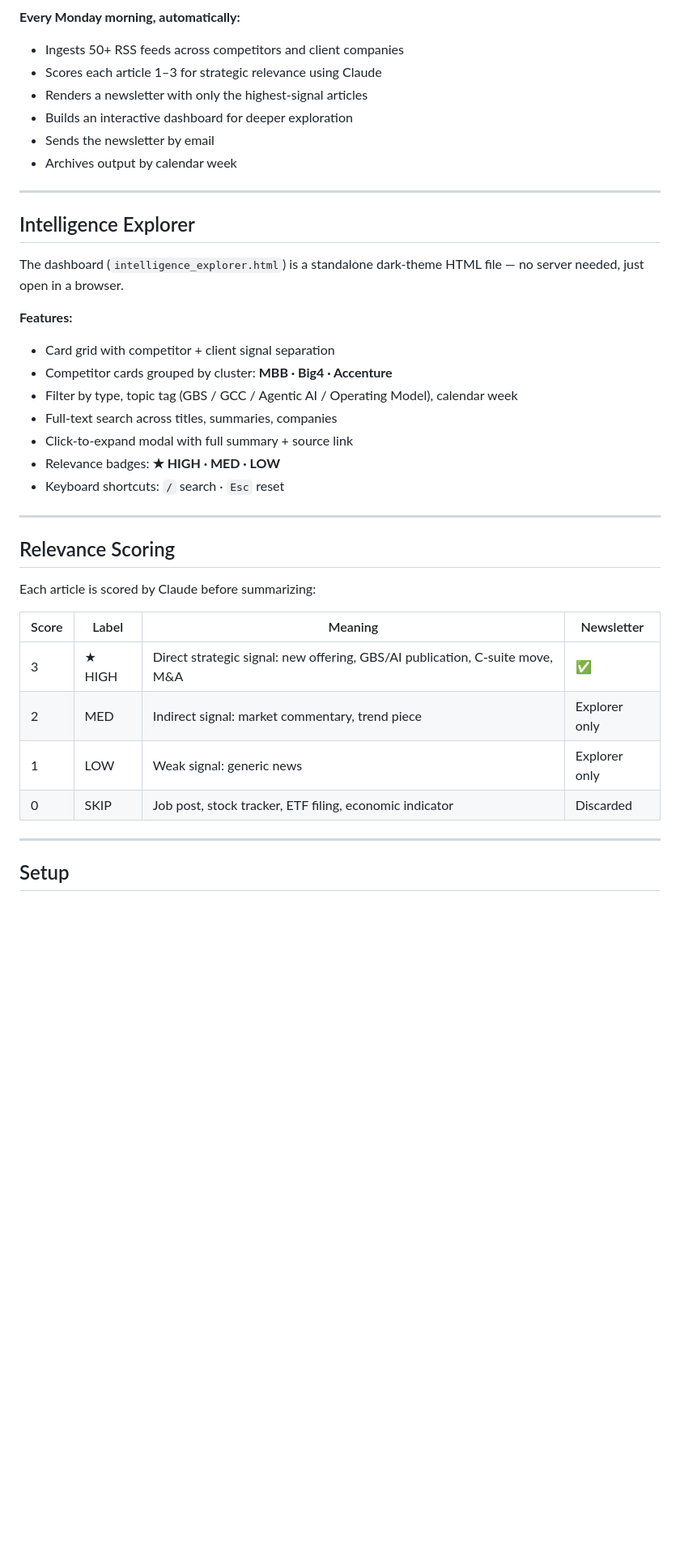
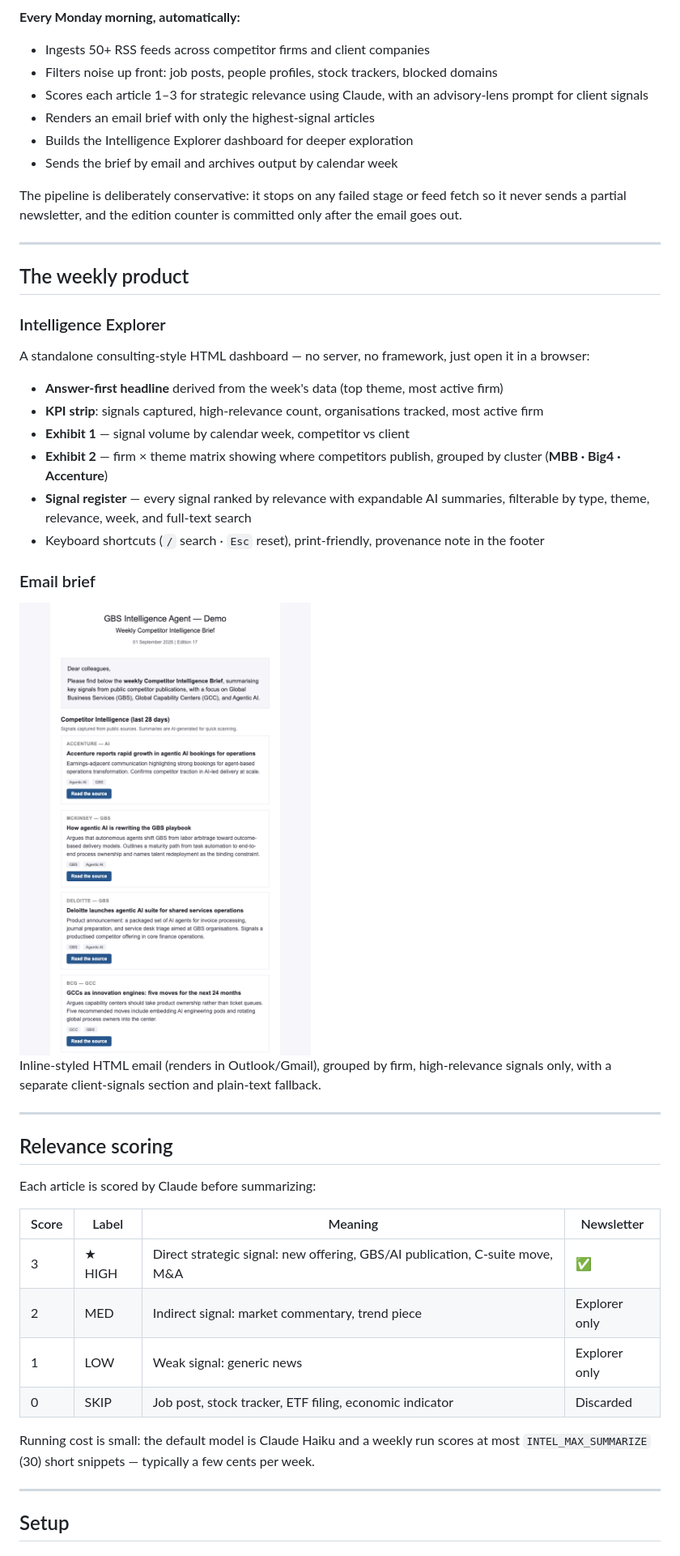
Before and after one commit to morichtereur/gbs-intelligence-agent, a Markdown page: README.md, the part around one of its changes. Shown at 81% size. GitHub-like rendering; pictures changed too: docs/newsletter.png (added); blank space fills up the shorter version.

````diff
--- a/README.md
+++ b/README.md
@@ -25,31 +47,39 @@ send_newsletter.py          →  Gmail → inbox
 ```
 
 **Every Monday morning, automatically:**
-- Ingests 50+ RSS feeds across competitors and client companies
-- Scores each article 1–3 for strategic relevance using Claude
-- Renders a newsletter with only the highest-signal articles
-- Builds an interactive dashboard for deeper exploration
-- Sends the newsletter by email
-- Archives output by calendar week
+- Ingests 50+ RSS feeds across competitor firms and client companies
+- Filters noise up front: job posts, people profiles, stock trackers, blocked domains
+- Scores each article 1–3 for strategic relevance using Claude, with an advisory-lens prompt for client signals
+- Renders an email brief with only the highest-signal articles
+- Builds the Intelligence Explorer dashboard for deeper exploration
+- Sends the brief by email and archives output by calendar week
+
+The pipeline is deliberately conservative: it stops on any failed stage or feed fetch so it never sends a partial newsletter, and the edition counter is committed only after the email goes out.
 
 ---
 
-## Intelligence Explorer
+## The weekly product
 
-The dashboard (`intelligence_explorer.html`) is a standalone dark-theme HTML file — no server needed, just open in a browser.
+### Intelligence Explorer
 
-**Features:**
-- Card grid with competitor + client signal separation
-- Competitor cards grouped by cluster: **MBB · Big4 · Accenture**
-- Filter by type, topic tag (GBS / GCC / Agentic AI / Operating Model), calendar week
-- Full-text search across titles, summaries, companies
-- Click-to-expand modal with full summary + source link
-- Relevance badges: **★ HIGH · MED · LOW**
-- Keyboard shortcuts: `/` search · `Esc` reset
+A standalone consulting-style HTML dashboard — no server, no framework, just open it in a browser:
+
+- **Answer-first headline** derived from the week's data (top theme, most active firm)
+- **KPI strip**: signals captured, high-relevance count, organisations tracked, most active firm
+- **Exhibit 1** — signal volume by calendar week, competitor vs client
+- **Exhibit 2** — firm × theme matrix showing where competitors publish, grouped by cluster (**MBB · Big4 · Accenture**)
+- **Signal register** — every signal ranked by relevance with expandable AI summaries, filterable by type, theme, relevance, week, and full-text search
+- Keyboard shortcuts (`/` search · `Esc` reset), print-friendly, provenance note in the footer
+
+### Email brief
+
+<img src="docs/newsletter.png" width="420" alt="Weekly newsletter">
+
+Inline-styled HTML email (renders in Outlook/Gmail), grouped by firm, high-relevance signals only, with a separate client-signals section and plain-text fallback.
 
 ---
 
-## Relevance Scoring
+## Relevance scoring
 
 Each article is scored by Claude before summarizing:
 
@@ -60,6 +90,8 @@ Each article is scored by Claude before summarizing:
 | 1 | LOW | Weak signal: generic news | Explorer only |
 | 0 | SKIP | Job post, stock tracker, ETF filing, economic indicator | Discarded |
 
+Running cost is small: the default model is Claude Haiku and a weekly run scores at most `INTEL_MAX_SUMMARIZE` (30) short snippets — typically a few cents per week.
+
 ---
 
 ## Setup
````
Also changed, not shown: other parts of README.md (+72 -37 lines), docs/dashboard.png (added), 5 other files.
